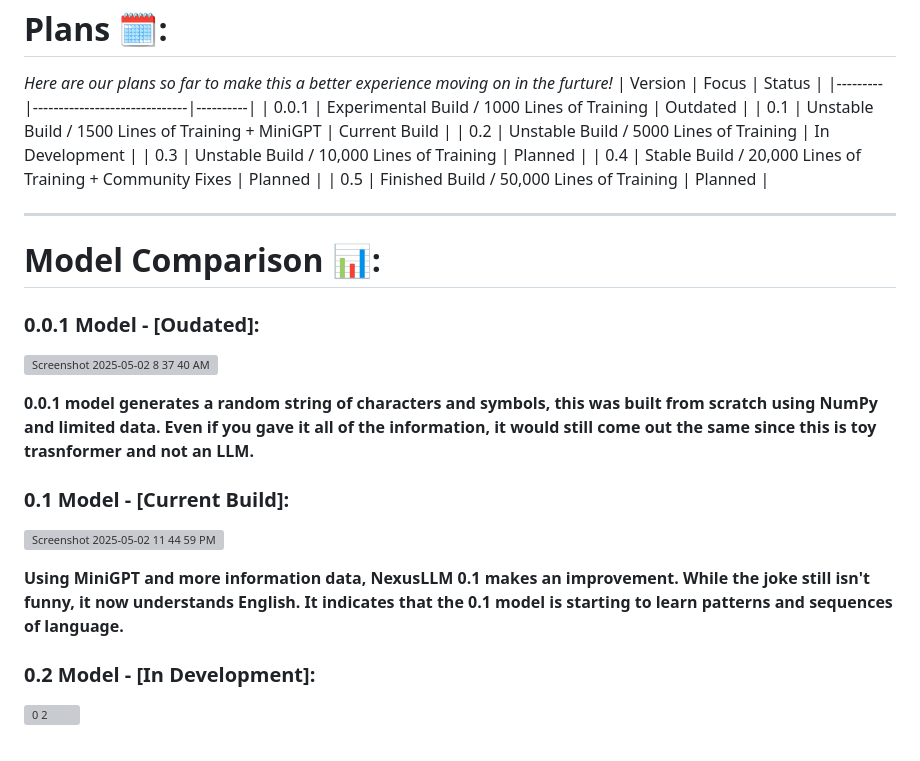
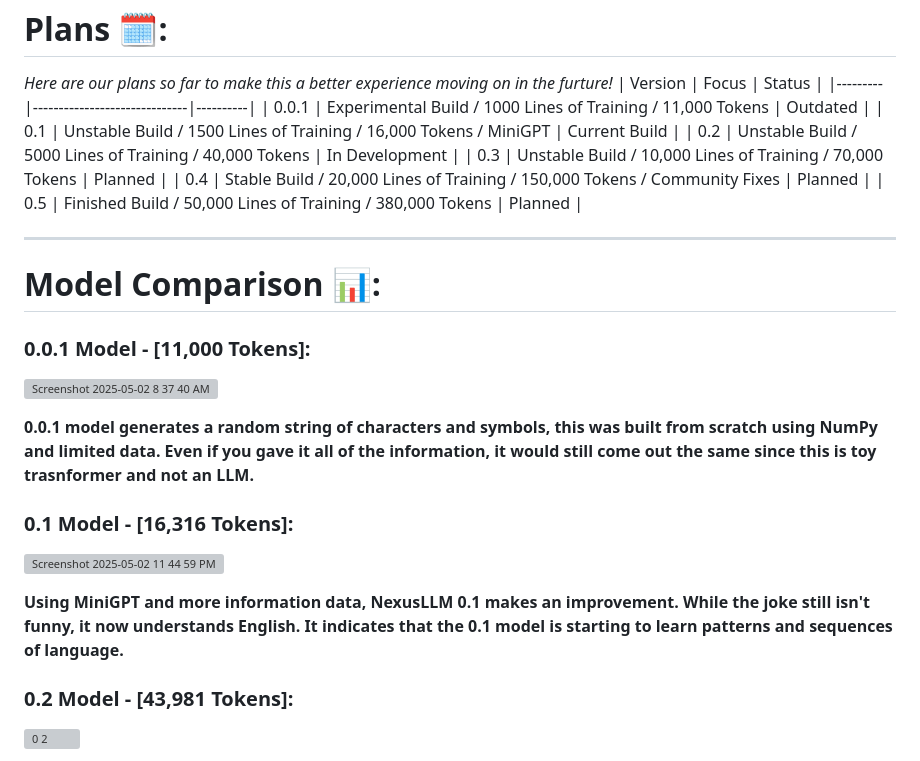
Before and after one commit to samrylanjamesharris/NexusLLM, a Markdown page: README.md, the part around the change. GitHub-like rendering; grey boxes are pictures that could not be loaded.

```diff
--- a/README.md
+++ b/README.md
@@ -46,28 +46,28 @@ If you're interested, go read the [CONTRIBUTING](https://github.com/samrylanjame
 *Here are our plans so far to make this a better experience moving on in the furture!*
 | Version | Focus                        | 	Status |
 |---------|------------------------------|----------|
-| 0.0.1   | Experimental Build / 1000 Lines of Training | Outdated |
-| 0.1     | Unstable Build / 1500 Lines of Training + MiniGPT | Current Build |
-| 0.2     | Unstable Build / 5000 Lines of Training | In Development |
-| 0.3     | Unstable Build / 10,000 Lines of Training | Planned |
-| 0.4     | Stable Build / 20,000 Lines of Training + Community Fixes | Planned |
-| 0.5     | Finished Build / 50,000 Lines of Training | Planned |
+| 0.0.1   | Experimental Build / 1000 Lines of Training / 11,000 Tokens | Outdated |
+| 0.1     | Unstable Build / 1500 Lines of Training / 16,000 Tokens / MiniGPT | Current Build |
+| 0.2     | Unstable Build / 5000 Lines of Training / 40,000 Tokens | In Development |
+| 0.3     | Unstable Build / 10,000 Lines of Training / 70,000 Tokens | Planned |
+| 0.4     | Stable Build / 20,000 Lines of Training / 150,000 Tokens / Community Fixes | Planned |
+| 0.5     | Finished Build / 50,000 Lines of Training / 380,000 Tokens | Planned |
 
 ---
 
 # Model Comparison 📊:
-### 0.0.1 Model - [Oudated]:
+### 0.0.1 Model - [11,000 Tokens]:
 ![Screenshot 2025-05-02 8 37 40 AM](https://github.com/user-attachments/assets/235704e9-147d-4c4e-a116-184c861e02ba)
 
 **0.0.1 model generates a random string of characters and symbols, this was built from scratch using NumPy and limited data. Even if you gave it all of the information, it would still come out the same since this is toy trasnformer and not an LLM.**
 
 
-### 0.1 Model - [Current Build]:
+### 0.1 Model - [16,316 Tokens]:
 ![Screenshot 2025-05-02 11 44 59 PM](https://github.com/user-attachments/assets/40ce2ea1-4709-41e6-8af4-2d8379723f88)
 
 **Using MiniGPT and more information data, NexusLLM 0.1 makes an improvement. While the joke still isn't funny, it now understands English. It indicates that the 0.1 model is starting to learn patterns and sequences of language.**
 
-### 0.2 Model - [In Development]:
+### 0.2 Model - [43,981 Tokens]:
 ![0 2](https://github.com/user-attachments/assets/e6b0abfa-c39d-4d1d-a938-e1089191eafa)
 
 **0.2 model uses 5000 lines of information, compared to the 1000 used from the 0.1 model. We are able to see that the AI is now able to finish senctences and say english words properly, (sometimes...) Overall, a slight improvement.**
```
